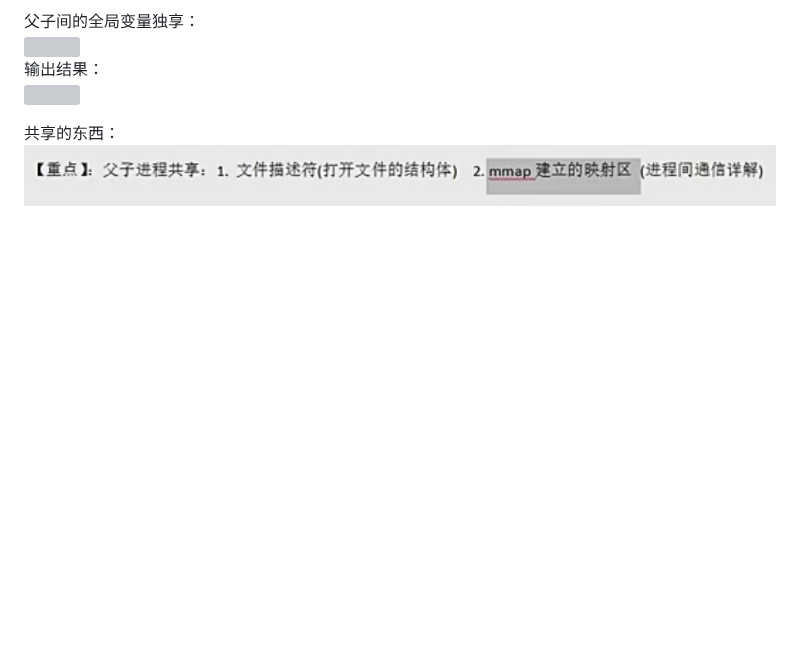
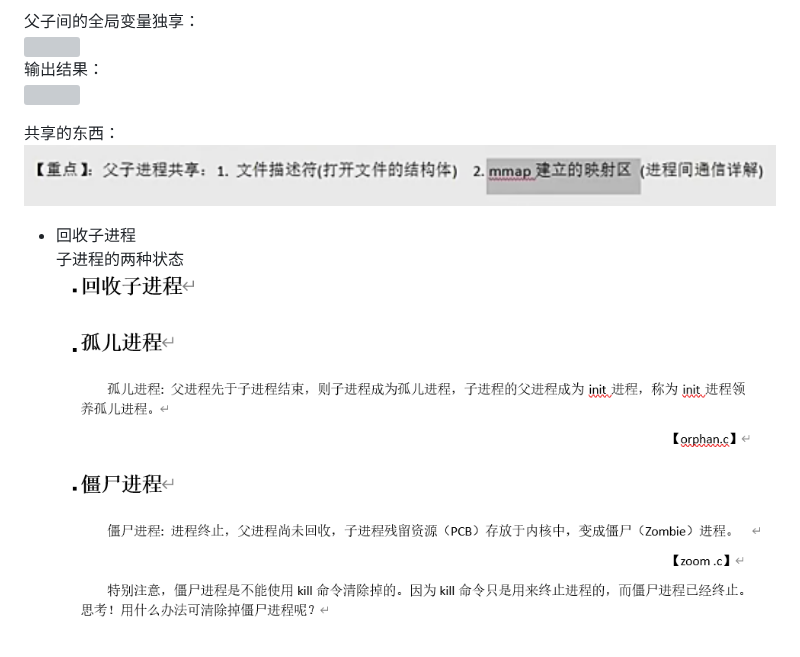
Before and after one commit to LiuX-1/PracticeCode, a Markdown page: MarkdownImage/linux.md, the part around the change. GitHub-like rendering; pictures changed too: MarkdownImage/2026-09-28-23-52-45.png (added); blank space fills up the shorter version; grey boxes are pictures that could not be loaded.

Commit message:
子进程两种状态

```diff
--- a/MarkdownImage/linux.md
+++ b/MarkdownImage/linux.md
@@ -158,3 +158,8 @@ yyy父子进程都有，都要执行，所以结果出两遍
 
 共享的东西：
 ![](2026-09-24-00-40-10.png)
+
+
+- 回收子进程
+子进程的两种状态
+![](2026-09-28-23-52-45.png)
```
